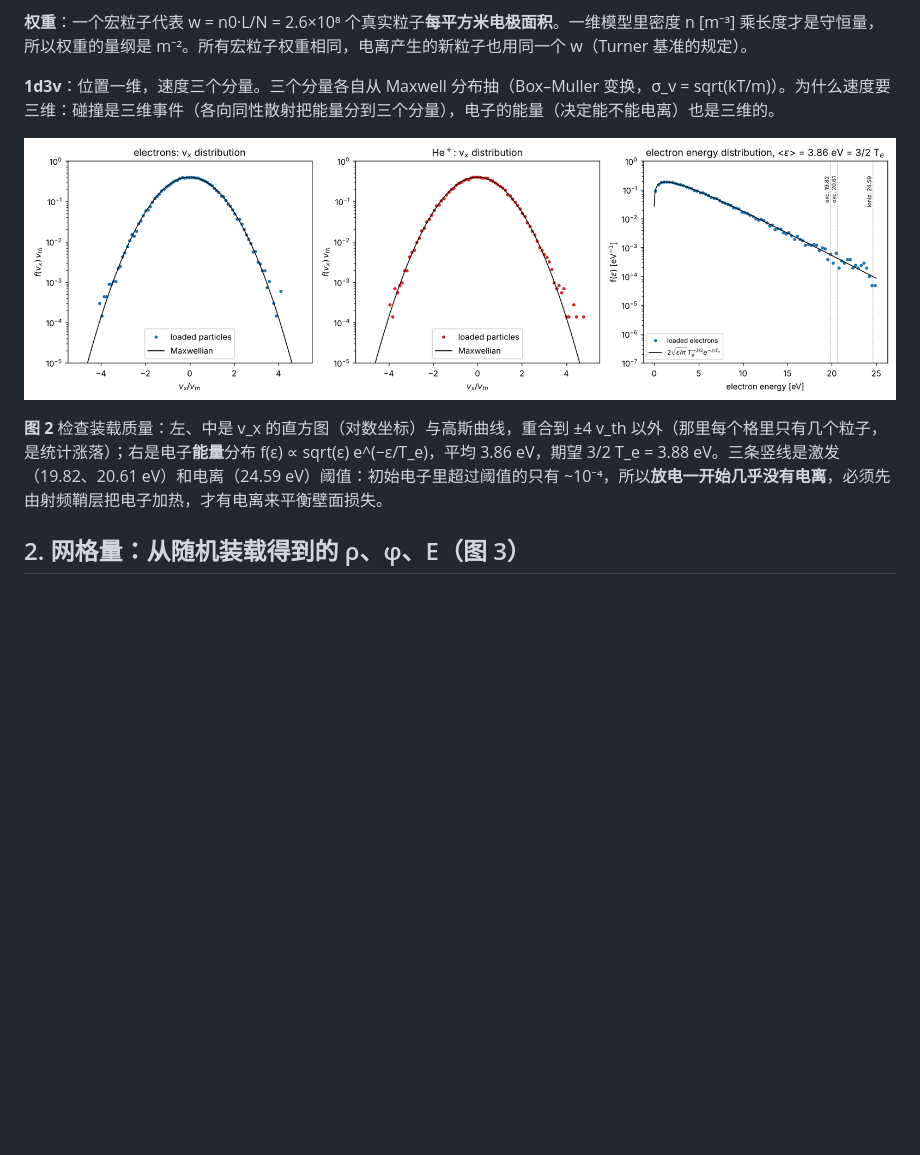
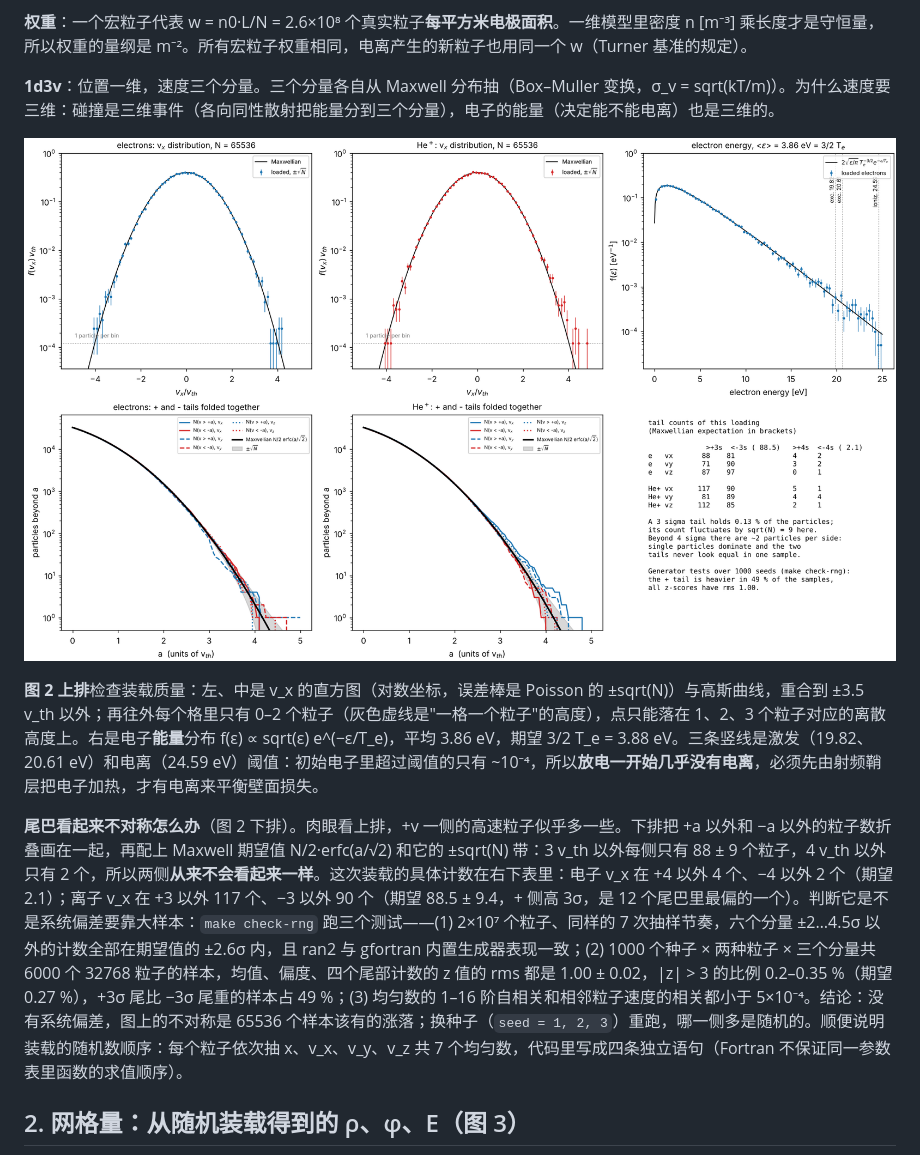
Before and after one commit to fanyumeng666/maccpic, a Markdown page: ccp1d/doc/initial_conditions.md, the part around the change. GitHub-like rendering; pictures changed too: ccp1d/doc/fig/init_velocities.png; blank space fills up the shorter version.

```diff
--- a/ccp1d/doc/initial_conditions.md
+++ b/ccp1d/doc/initial_conditions.md
@@ -30,7 +30,9 @@
 
 ![velocities](fig/init_velocities.png)
 
-**图 2** 检查装载质量：左、中是 v_x 的直方图（对数坐标）与高斯曲线，重合到 ±4 v_th 以外（那里每个格里只有几个粒子，是统计涨落）；右是电子**能量**分布 f(ε) ∝ sqrt(ε) e^(−ε/T_e)，平均 3.86 eV，期望 3/2 T_e = 3.88 eV。三条竖线是激发（19.82、20.61 eV）和电离（24.59 eV）阈值：初始电子里超过阈值的只有 ~10⁻⁴，所以**放电一开始几乎没有电离**，必须先由射频鞘层把电子加热，才有电离来平衡壁面损失。
+**图 2 上排**检查装载质量：左、中是 v_x 的直方图（对数坐标，误差棒是 Poisson 的 ±sqrt(N)）与高斯曲线，重合到 ±3.5 v_th 以外；再往外每个格里只有 0–2 个粒子（灰色虚线是"一格一个粒子"的高度），点只能落在 1、2、3 个粒子对应的离散高度上。右是电子**能量**分布 f(ε) ∝ sqrt(ε) e^(−ε/T_e)，平均 3.86 eV，期望 3/2 T_e = 3.88 eV。三条竖线是激发（19.82、20.61 eV）和电离（24.59 eV）阈值：初始电子里超过阈值的只有 ~10⁻⁴，所以**放电一开始几乎没有电离**，必须先由射频鞘层把电子加热，才有电离来平衡壁面损失。
+
+**尾巴看起来不对称怎么办**（图 2 下排）。肉眼看上排，+v 一侧的高速粒子似乎多一些。下排把 +a 以外和 −a 以外的粒子数折叠画在一起，再配上 Maxwell 期望值 N/2·erfc(a/√2) 和它的 ±sqrt(N) 带：3 v_th 以外每侧只有 88 ± 9 个粒子，4 v_th 以外只有 2 个，所以两侧**从来不会看起来一样**。这次装载的具体计数在右下表里：电子 v_x 在 +4 以外 4 个、−4 以外 2 个（期望 2.1）；离子 v_x 在 +3 以外 117 个、−3 以外 90 个（期望 88.5 ± 9.4，+ 侧高 3σ，是 12 个尾巴里最偏的一个）。判断它是不是系统偏差要靠大样本：`make check-rng` 跑三个测试——(1) 2×10⁷ 个粒子、同样的 7 次抽样节奏，六个分量 ±2…4.5σ 以外的计数全部在期望值的 ±2.6σ 内，且 ran2 与 gfortran 内置生成器表现一致；(2) 1000 个种子 × 两种粒子 × 三个分量共 6000 个 32768 粒子的样本，均值、偏度、四个尾部计数的 z 值的 rms 都是 1.00 ± 0.02，|z| > 3 的比例 0.2–0.35 %（期望 0.27 %），+3σ 尾比 −3σ 尾重的样本占 49 %；(3) 均匀数的 1–16 阶自相关和相邻粒子速度的相关都小于 5×10⁻⁴。结论：没有系统偏差，图上的不对称是 65536 个样本该有的涨落；换种子（`seed = 1, 2, 3`）重跑，哪一侧多是随机的。顺便说明装载的随机数顺序：每个粒子依次抽 x、v_x、v_y、v_z 共 7 个均匀数，代码里写成四条独立语句（Fortran 不保证同一参数表里函数的求值顺序）。
 
 ## 2. 网格量：从随机装载得到的 ρ、φ、E（图 3）
 
```
Also changed, not shown: ccp1d/PROGRESS.md (+1 -0 lines), ccp1d/README.md (+2 -1 lines), 12 other files.
